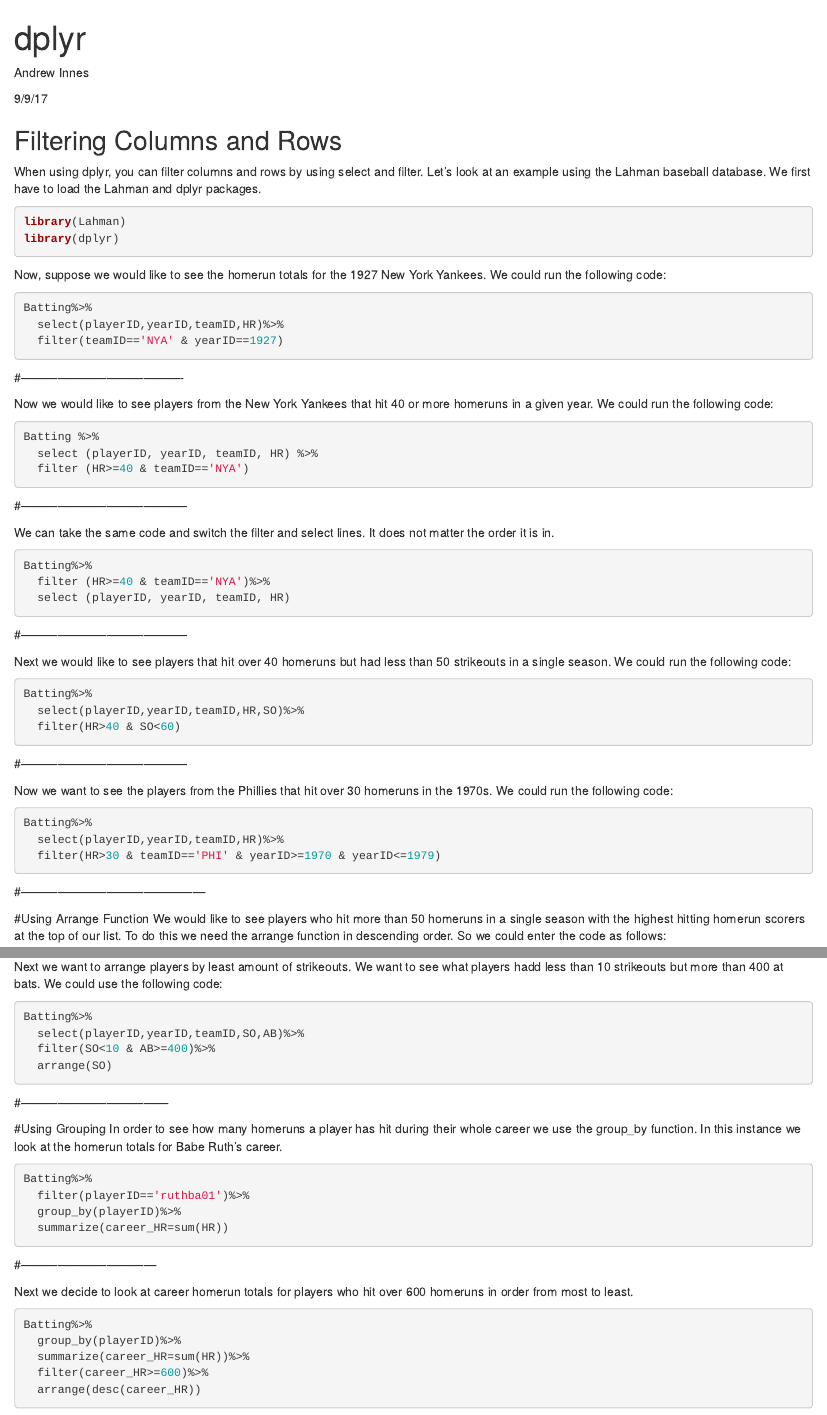
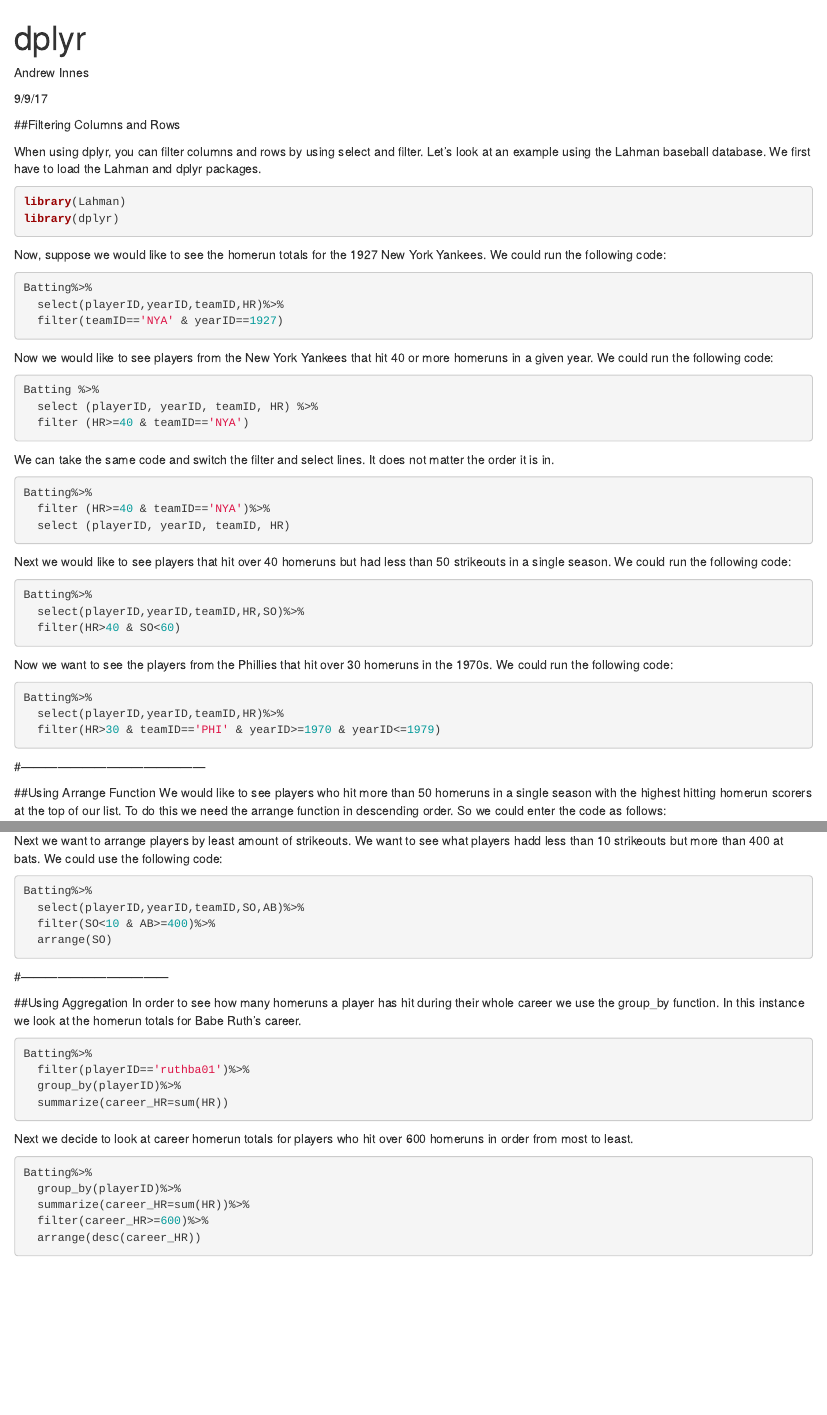
Before and after one commit to ainnes84/Website, an R Markdown document (index.Rmd): the page in a window 1100 px wide, from its top, and a second part further down, joined at a grey line. Rendered offline with R 4.5, knitr and Pandoc, with nearby package versions; the code chunks are not run, so their results and figures are left out.

Commit message:
Final Edit 1

````diff
--- a/index.Rmd
+++ b/index.Rmd
@@ -66,7 +58,7 @@
 
 #---------------------------------------------
 
-#Using Arrange Function
+##Using Arrange Function
 We would like to see players who hit more than 50 homeruns in a single season with the highest hitting homerun scorers at the top of our list.  To do this we need the arrange function in descending order.  So we could enter the code as follows:
 
 ```{r}
@@ -89,7 +79,7 @@
 
 #------------------------------------
 
-#Using Grouping
+##Using Aggregation
 In order to see how many homeruns a player has hit during their whole career we use the group_by function.  In this instance we look at the homerun totals for Babe Ruth's career.
 
 ```{r}
````
Also changed, not shown: index.html, index.Rmd (18 more changed lines), 1 other file.
